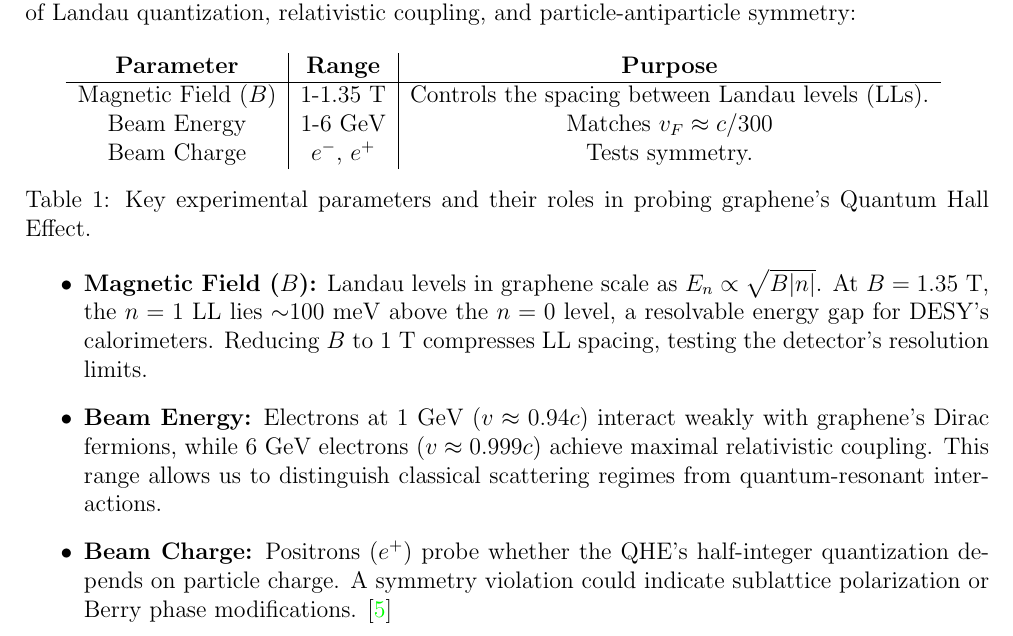
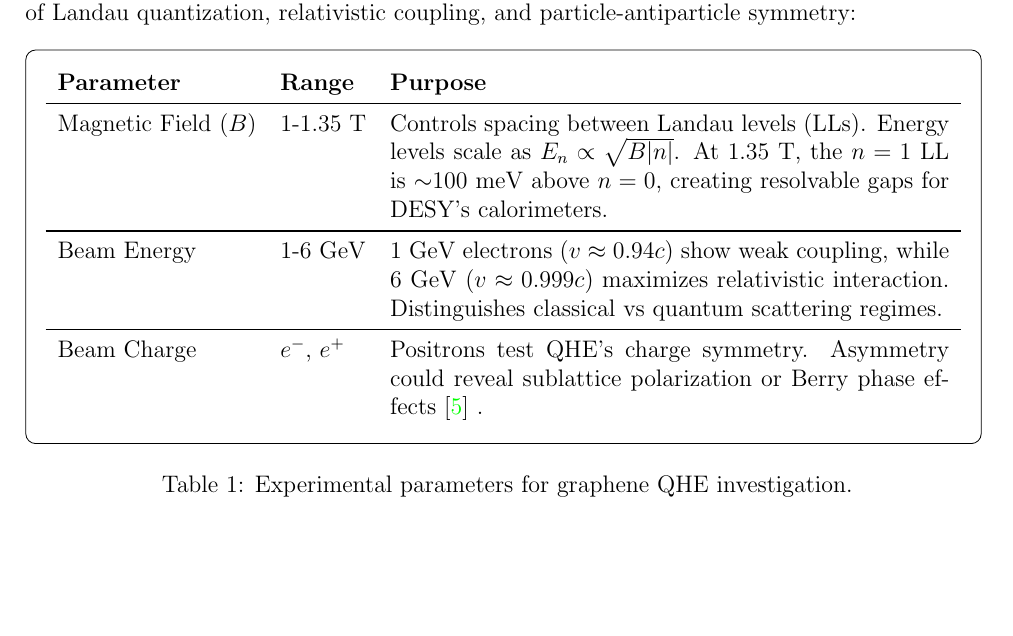
Before and after one commit to NotARoomba/CERN-Beamline-2025, a LaTeX document (index.tex): part of page 4 of 5, cut so that both start at the same text, the shorter picture padded with empty space. Compiled offline with pdfLaTeX.

Commit message:
added stuff

```diff
--- a/index.tex
+++ b/index.tex
@@ -9,6 +9,8 @@
 \usepackage{booktabs}
 \usepackage{biblatex}
 \usepackage{csquotes}
+\usepackage{tabularx, booktabs, tikz}
+\usetikzlibrary{shapes.misc} % For rounded rectangles
 \addbibresource{refs.bib}
 
 \title{Probing Graphene's Anomalous Quantum Hall Effect via Relativistic Electron Beam Scattering}
@@ -94,24 +96,22 @@ The experiment systematically varies three key parameters to map graphene's Quan
 
 \begin{table}[H]
     \centering
-    \begin{tabular}{c|c|c}
-        \textbf{Parameter}     & \textbf{Range}   & \textbf{Purpose}                                  \\
-        \hline
-        Magnetic Field (\(B\)) & 1-1.35 T         & Controls the spacing between Landau levels (LLs). \\
-        Beam Energy            & 1-6 GeV          & Matches \(v_F \approx c/300\)                     \\
-        Beam Charge            & \(e^-\), \(e^+\) & Tests symmetry.                                   \\
-    \end{tabular}
-    \caption{Key experimental parameters and their roles in probing graphene's Quantum Hall Effect.}
+    \begin{tikzpicture}
+        \node [rectangle, rounded corners=5pt, draw, inner sep=10pt] { % Rounded border
+            \begin{tabularx}{0.95\textwidth}{l l X} % Reduced width for border spacing
+                \textbf{Parameter}     & \textbf{Range}   & \textbf{Purpose}                                                                                                                                                                                                \\
+                \midrule
+                Magnetic Field (\(B\)) & 1-1.35 T         & Controls spacing between Landau levels (LLs). Energy levels scale as \(E_n \propto \sqrt{B|n|}\). At 1.35 T, the \(n=1\) LL is \(\sim\)100 meV above \(n=0\), creating resolvable gaps for DESY's calorimeters. \\
+                \midrule
+                Beam Energy            & 1-6 GeV          & 1 GeV electrons (\(v \approx 0.94c\)) show weak coupling, while 6 GeV (\(v \approx 0.999c\)) maximizes relativistic interaction. Distinguishes classical vs quantum scattering regimes.                         \\
+                \midrule
+                Beam Charge            & \(e^-\), \(e^+\) & Positrons test QHE's charge symmetry. Asymmetry could reveal sublattice polarization or Berry phase effects \cite{LIU2017} .                                                                                    \\
+            \end{tabularx}
+        };
+    \end{tikzpicture}
+    \caption{Experimental parameters for graphene QHE investigation.}
     \label{tab:params}
 \end{table}
-
-\begin{itemize}
-    \item \textbf{Magnetic Field (\(B\)):} Landau levels in graphene scale as \(E_n \propto \sqrt{B|n|}\). At \(B = 1.35\) T, the \(n=1\) LL lies \(\sim\)100 meV above the \(n=0\) level, a resolvable energy gap for DESY's calorimeters. Reducing \(B\) to 1 T compresses LL spacing, testing the detector's resolution limits.
-
-    \item \textbf{Beam Energy:} Electrons at 1 GeV (\(v \approx 0.94c\)) interact weakly with graphene's Dirac fermions, while 6 GeV electrons (\(v \approx 0.999c\)) achieve maximal relativistic coupling. This range allows us to distinguish classical scattering regimes from quantum-resonant interactions.
-
-    \item \textbf{Beam Charge:} Positrons (\(e^+\)) probe whether the QHE's half-integer quantization depends on particle charge. A symmetry violation could indicate sublattice polarization or Berry phase modifications. \cite{LIU2017}
-\end{itemize}
 
 By combining these parameters, we reconstruct graphene's Quantum Hall plateaus (\(\sigma_{xy} = \pm2, \pm6, \ldots \times 4e^2/h\)) and test theoretical predictions under extreme conditions. For example, high \(B\) and low beam energy isolate \(n=0\) LL behavior, while positron beams explore antimatter analogs of Dirac fermion dynamics.
 
```
Also changed, not shown: index.pdf, index.tex (2 more changed lines), 1 other file.
